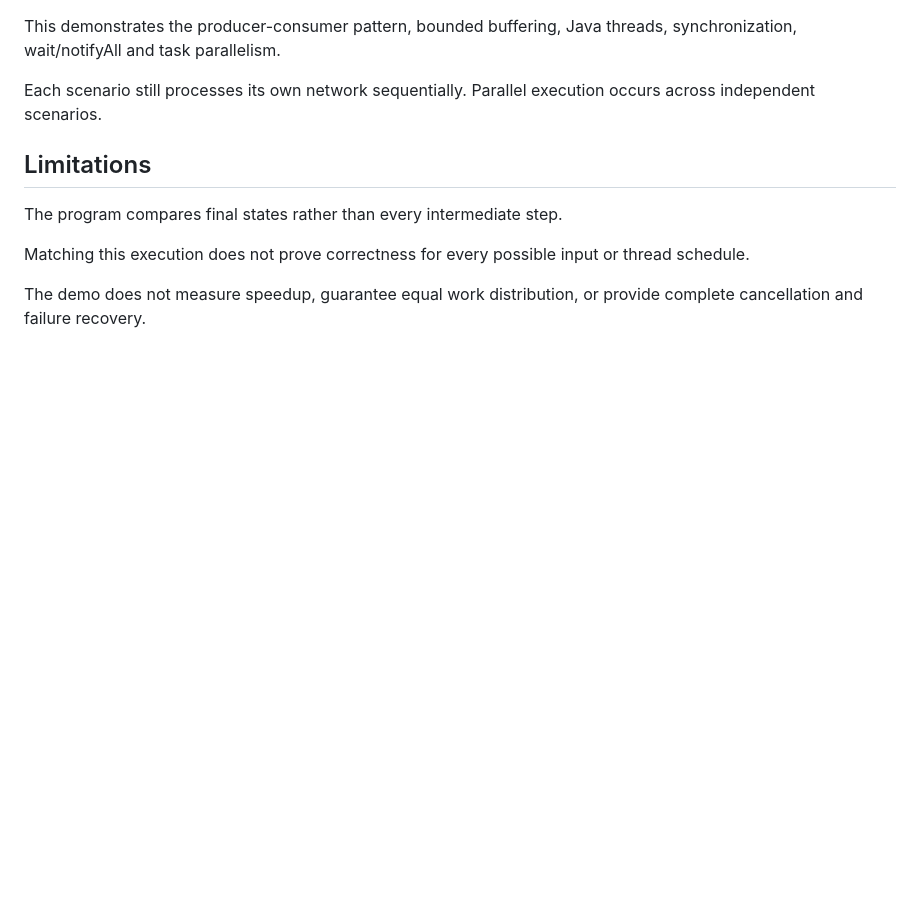
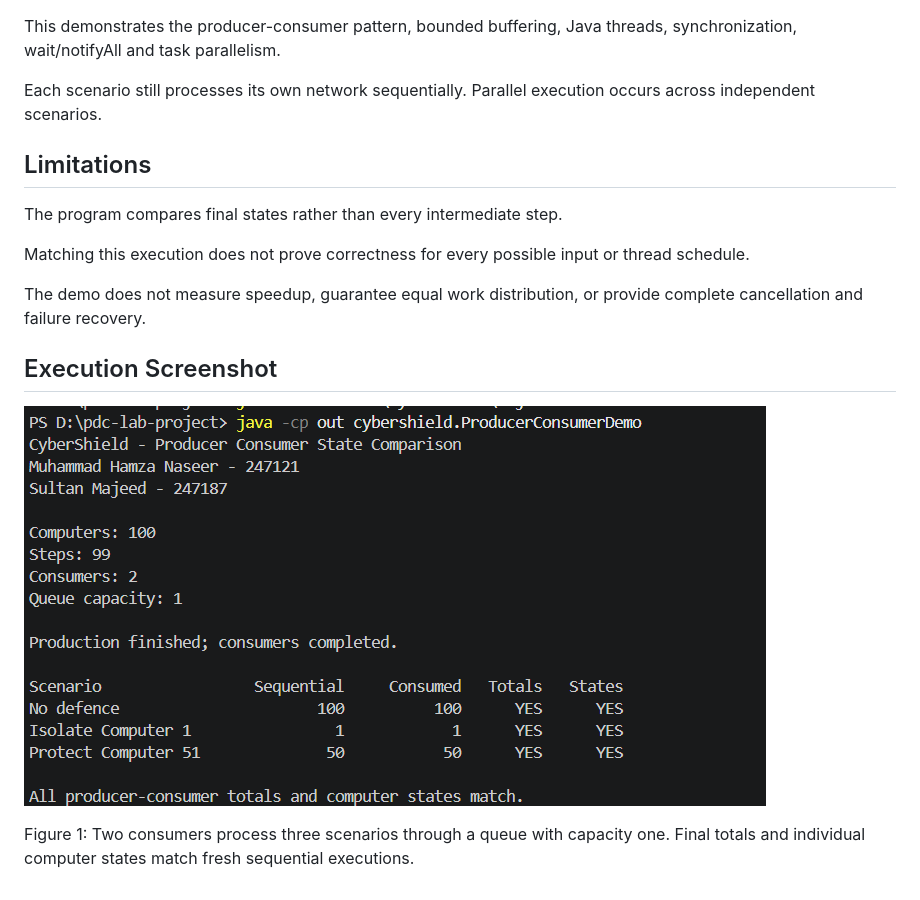
Before and after one commit to Insane-arch/CyberShield, a Markdown page: docs/producer-consumer-state-comparison.md, the part around the change. Rendered like a GitHub page; pictures changed too: docs/screenshots/java-producer-consumer-states.png (added); blank space fills up the shorter version.

Commit message:
docs: add producer consumer state comparison evidence

```diff
--- a/docs/producer-consumer-state-comparison.md
+++ b/docs/producer-consumer-state-comparison.md
@@ -142,3 +142,10 @@ input or thread schedule.
 
 The demo does not measure speedup, guarantee equal work distribution,
 or provide complete cancellation and failure recovery.
+## Execution Screenshot
+
+![Producer-consumer state comparison](screenshots/java-producer-consumer-states.png)
+
+Figure 1: Two consumers process three scenarios through a queue with
+capacity one. Final totals and individual computer states match
+fresh sequential executions.
```
